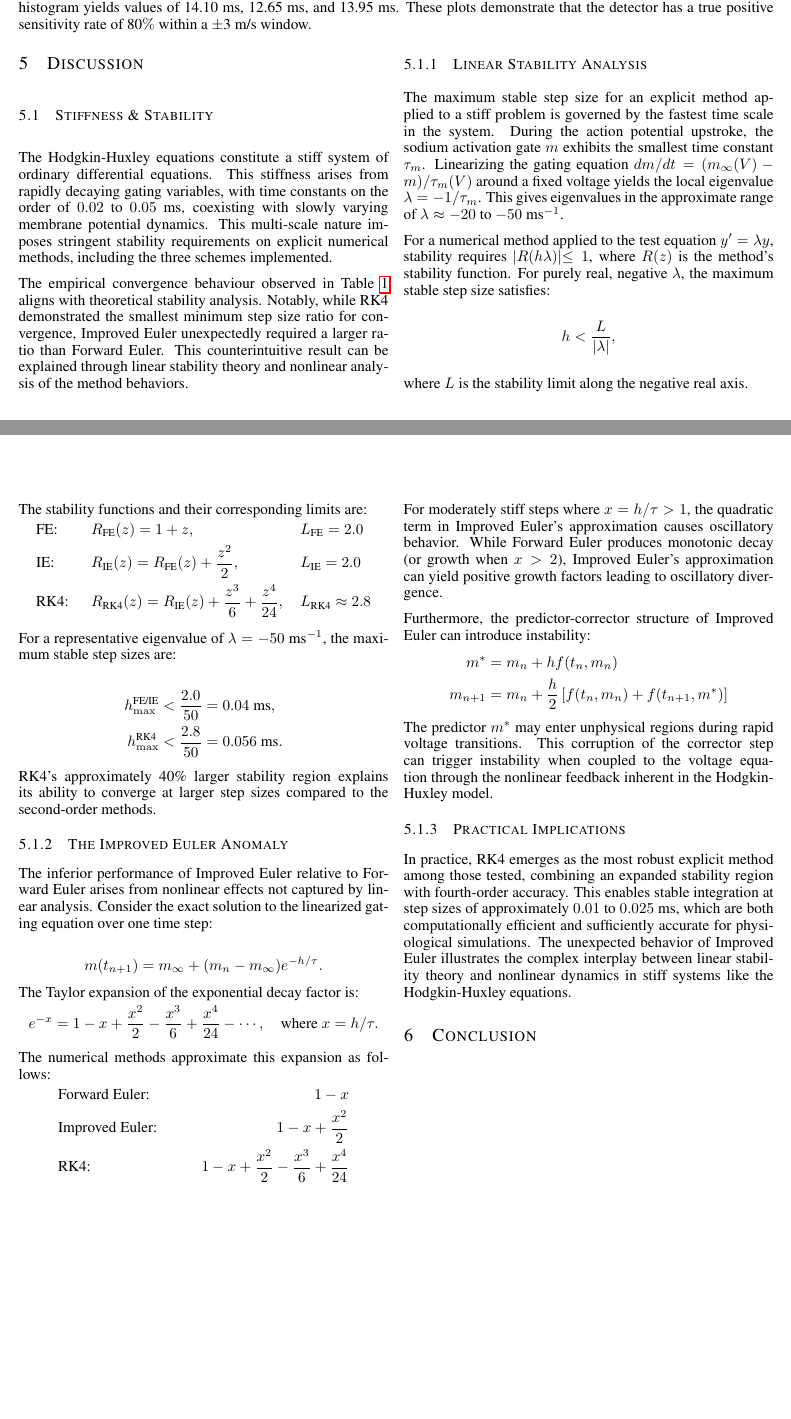
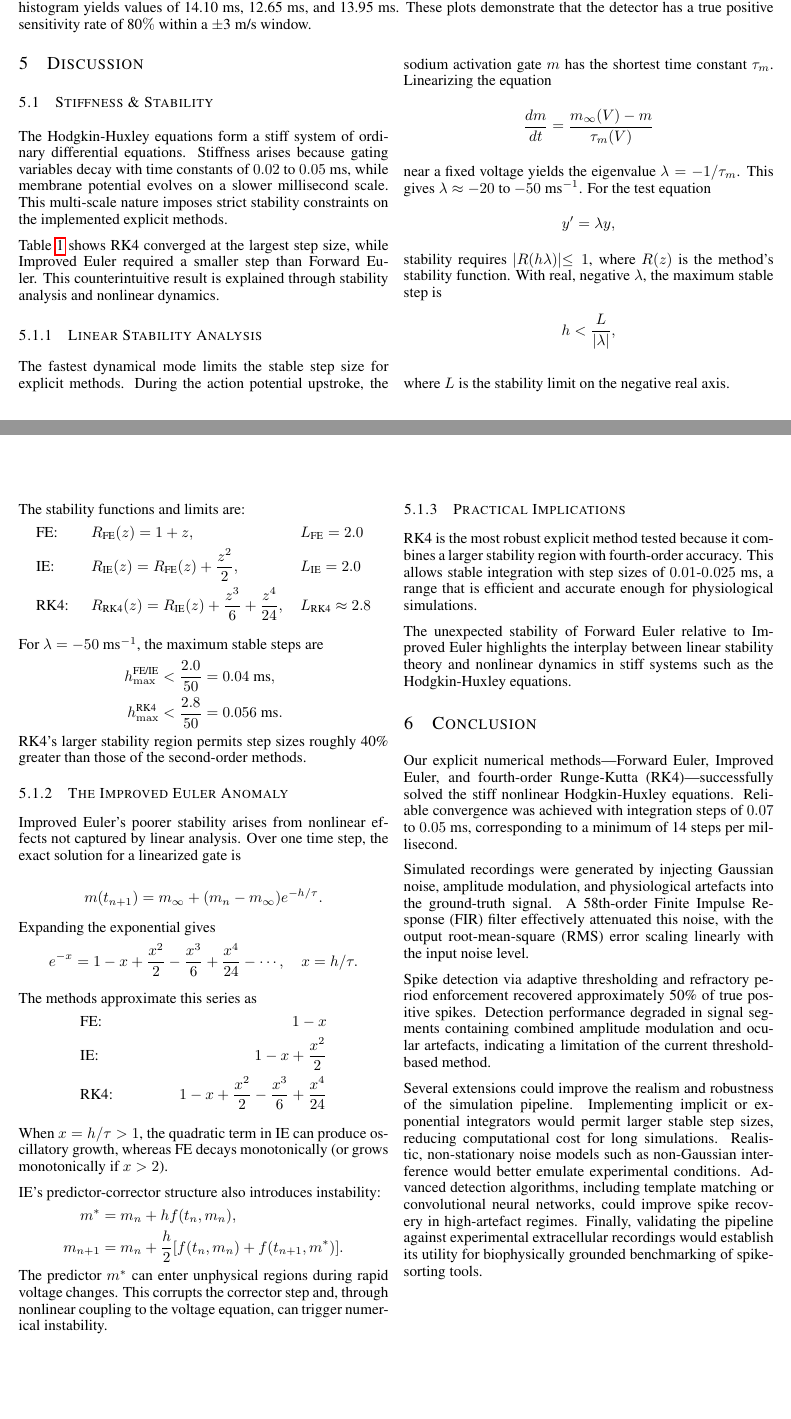
Before and after one commit to PeterL-Engineering/MAT292_Ordinary_Differential_Equations, a LaTeX paper (Final Report/MAT292_Report.tex, which reads Final Report/Sections/conclusion.tex, Final Report/Sections/discussion.tex): two parts of pages 5 and 6 of 7 before the commit and two parts of pages 5 and 6 of 8 after it, joined at a grey line, cut so that both start at the same text. Compiled offline with pdfLaTeX.

Commit message:
drafted conclusion

```diff
--- a/Final Report/Sections/conclusion.tex
+++ b/Final Report/Sections/conclusion.tex
@@ -0,0 +1,14 @@
+Our explicit numerical methods—Forward Euler, Improved Euler, and fourth-order Runge-Kutta (RK4)—successfully solved the stiff nonlinear Hodgkin-Huxley equations.
+Reliable convergence was achieved with integration steps of $0.07$ to $0.05$ ms, corresponding to a minimum of 14 steps per millisecond.
+
+Simulated recordings were generated by injecting Gaussian noise, amplitude modulation, and physiological artefacts into the ground-truth signal.
+A 58th-order Finite Impulse Response (FIR) filter effectively attenuated this noise, with the output root-mean-square (RMS) error scaling linearly with the input noise level.
+
+Spike detection via adaptive thresholding and refractory period enforcement recovered approximately 50\% of true positive spikes.
+Detection performance degraded in signal segments containing combined amplitude modulation and ocular artefacts, indicating a limitation of the current threshold-based method.
+
+Several extensions could improve the realism and robustness of the simulation pipeline.
+Implementing implicit or exponential integrators would permit larger stable step sizes, reducing computational cost for long simulations.
+Realistic, non-stationary noise models such as non-Gaussian interference would better emulate experimental conditions.
+Advanced detection algorithms, including template matching or convolutional neural networks, could improve spike recovery in high-artefact regimes.
+Finally, validating the pipeline against experimental extracellular recordings would establish its utility for biophysically grounded benchmarking of spike-sorting tools.
--- a/Final Report/Sections/discussion.tex
+++ b/Final Report/Sections/discussion.tex
@@ -1,78 +1,83 @@
 \subsection{Stiffness \& Stability}
 \label{subsec:stiffness-and-stability}
 
-The Hodgkin-Huxley equations constitute a stiff system of ordinary differential equations.
-This stiffness arises from rapidly decaying gating variables, with time constants on the order of $0.02$ to $0.05$~ms, coexisting with slowly varying membrane potential dynamics.
-This multi-scale nature imposes stringent stability requirements on explicit numerical methods, including the three schemes implemented.
+The Hodgkin-Huxley equations form a stiff system of ordinary differential equations.
+Stiffness arises because gating variables decay with time constants of $0.02$ to $0.05$ ms, while membrane potential evolves on a slower millisecond scale.
+This multi-scale nature imposes strict stability constraints on the implemented explicit methods.
 
-The empirical convergence behaviour observed in Table~\ref{tab:min_steps} aligns with theoretical stability analysis.
-Notably, while RK4 demonstrated the smallest minimum step size ratio for convergence, Improved Euler unexpectedly required a larger ratio than Forward Euler.
-This counterintuitive result can be explained through linear stability theory and nonlinear analysis of the method behaviors.
+Table~\ref{tab:min_steps} shows RK4 converged at the largest step size, while Improved Euler required a smaller step than Forward Euler.
+This counterintuitive result is explained through stability analysis and nonlinear dynamics.
 
 \subsubsection{Linear Stability Analysis}
 
-    The maximum stable step size for an explicit method applied to a stiff problem is governed by the fastest time scale in the system.
-    During the action potential upstroke, the sodium activation gate $m$ exhibits the smallest time constant $\tau_m$.
-    Linearizing the gating equation $dm/dt = (m_\infty(V) - m)/\tau_m(V)$ around a fixed voltage yields the local eigenvalue $\lambda = -1/\tau_m$.
-    This gives eigenvalues in the approximate range of $\lambda \approx -20$ to $-50~\text{ms}^{-1}$.
-
-    For a numerical method applied to the test equation $y' = \lambda y$, stability requires $|R(h\lambda)| \leq 1$, where $R(z)$ is the method's stability function.
-    For purely real, negative $\lambda$, the maximum stable step size satisfies:
+    The fastest dynamical mode limits the stable step size for explicit methods.
+    During the action potential upstroke, the sodium activation gate $m$ has the shortest time constant $\tau_m$.
+    Linearizing the equation
+    \[
+    \frac{dm}{dt} = \frac{m_\infty(V) - m}{\tau_m(V)}
+    \]
+    near a fixed voltage yields the eigenvalue $\lambda = -1/\tau_m$.
+    This gives $\lambda \approx -20$ to $-50$ ms$^{-1}$.
+    For the test equation
+    \[
+    y' = \lambda y,
+    \]
+    stability requires $|R(h\lambda)| \leq 1$, where $R(z)$ is the method's stability function.
+    With real, negative $\lambda$, the maximum stable step is
     \[
     h < \frac{L}{|\lambda|},
     \]
-    where $L$ is the stability limit along the negative real axis.
 
-    The stability functions and their corresponding limits are:
+    where $L$ is the stability limit on the negative real axis.
+
+    The stability functions and limits are:
     \begin{align*}
-        &\text{FE: }    &&R_{\text{FE}}(z) = 1 + z, &&L_{\text{FE}} = 2.0 \\
-        &\text{IE: }   &&R_{\text{IE}}(z) = R_{\text{FE}}(z)  + \frac{z^2}{2}, &&L_{\text{IE}} = 2.0 \\
-        &\text{RK4: }              &&R_{\text{RK4}}(z) = R_{\text{IE}}(z) + \frac{z^3}{6} + \frac{z^4}{24}, &&L_{\text{RK4}} \approx 2.8
+        &\text{FE: }  &&R_{\text{FE}}(z) = 1 + z, &&L_{\text{FE}} = 2.0 \\
+        &\text{IE: }  &&R_{\text{IE}}(z) = R_{\text{FE}}(z) + \frac{z^2}{2}, &&L_{\text{IE}} = 2.0 \\
+        &\text{RK4: } &&R_{\text{RK4}}(z) = R_{\text{IE}}(z) + \frac{z^3}{6} + \frac{z^4}{24}, &&L_{\text{RK4}} \approx 2.8
     \end{align*}
 
-    For a representative eigenvalue of $\lambda = -50$~ms$^{-1}$, the maximum stable step sizes are:
-
+    For $\lambda = -50$ ms$^{-1}$, the maximum stable steps are
     \begin{align*}
         h_{\max}^{\text{FE/IE}} &< \frac{2.0}{50} = 0.04~\text{ms}, \\
         h_{\max}^{\text{RK4}}   &< \frac{2.8}{50} = 0.056~\text{ms}.
     \end{align*}
-
-    RK4's approximately 40\% larger stability region explains its ability to converge at larger step sizes compared to the second-order methods.
+    RK4's larger stability region permits step sizes roughly 40\% greater than those of the second-order methods.
 
 \subsubsection{The Improved Euler Anomaly}
 
-    The inferior performance of Improved Euler relative to Forward Euler arises from nonlinear effects not captured by linear analysis.
-    Consider the exact solution to the linearized gating equation over one time step:
+    Improved Euler's poorer stability arises from nonlinear effects not captured by linear analysis.
+    Over one time step, the exact solution for a linearized gate is
 
     \[
     m(t_{n+1}) = m_\infty + (m_n - m_\infty)e^{-h/\tau}.
     \]
 
-    The Taylor expansion of the exponential decay factor is:
+    Expanding the exponential gives
     \[
-    e^{-x} = 1 - x + \frac{x^2}{2} - \frac{x^3}{6} + \frac{x^4}{24} - \cdots, \quad \text{where } x = h/\tau.
+    e^{-x} = 1 - x + \frac{x^2}{2} - \frac{x^3}{6} + \frac{x^4}{24} - \cdots, \quad x = h/\tau.
     \]
 
-    The numerical methods approximate this expansion as follows:
+    The methods approximate this series as
     \begin{align*}
-        &\text{Forward Euler: } & 1 - x \\
-        &\text{Improved Euler: } & 1 - x + \frac{x^2}{2} \\
+        &\text{FE: } & 1 - x \\
+        &\text{IE: } & 1 - x + \frac{x^2}{2} \\
         &\text{RK4: } & 1 - x + \frac{x^2}{2} - \frac{x^3}{6} + \frac{x^4}{24}
     \end{align*}
 
-    For moderately stiff steps where $x = h/\tau > 1$, the quadratic term in Improved Euler's approximation causes oscillatory behavior.
-    While Forward Euler produces monotonic decay (or growth when $x > 2$), Improved Euler's approximation can yield positive growth factors leading to oscillatory divergence.
+    When $x = h/\tau > 1$, the quadratic term in IE can produce oscillatory growth, whereas FE decays monotonically (or grows monotonically if $x > 2$).
 
-    Furthermore, the predictor-corrector structure of Improved Euler can introduce instability:
+    IE's predictor-corrector structure also introduces instability:
     \begin{align*}
-        m^* &= m_n + h f(t_n, m_n) \\
-        m_{n+1} &= m_n + \frac{h}{2}\left[f(t_n, m_n) + f(t_{n+1}, m^*)\right]
+        m^* &= m_n + h f(t_n, m_n), \\
+        m_{n+1} &= m_n + \frac{h}{2}\big[f(t_n, m_n) + f(t_{n+1}, m^*)\big].
     \end{align*}
-    The predictor $m^*$ may enter unphysical regions during rapid voltage transitions.
-    This corruption of the corrector step can trigger instability when coupled to the voltage equation through the nonlinear feedback inherent in the Hodgkin-Huxley model.
+    The predictor $m^*$ can enter unphysical regions during rapid voltage changes.
+    This corrupts the corrector step and, through nonlinear coupling to the voltage equation, can trigger numerical instability.
 
 \subsubsection{Practical Implications}
 
-    In practice, RK4 emerges as the most robust explicit method among those tested, combining an expanded stability region with fourth-order accuracy.
-    This enables stable integration at step sizes of approximately $0.01$ to $0.025$~ms, which are both computationally efficient and sufficiently accurate for physiological simulations.
-    The unexpected behavior of Improved Euler illustrates the complex interplay between linear stability theory and nonlinear dynamics in stiff systems like the Hodgkin-Huxley equations.
+    RK4 is the most robust explicit method tested because it combines a larger stability region with fourth-order accuracy.
+    This allows stable integration with step sizes of $0.01$-$0.025$ ms, a range that is efficient and accurate enough for physiological simulations.
+
+    The unexpected stability of Forward Euler relative to Improved Euler highlights the interplay between linear stability theory and nonlinear dynamics in stiff systems such as the Hodgkin-Huxley equations.
```
Also changed, not shown: Final Report/MAT292_Report.tex (+4 -3 lines), Final Report/Sections/Numerical Methods/accuracy-methods.tex (deleted, +0 -36 lines), Final Report/Sections/Numerical Methods/numerical-methods.tex (deleted, +0 -56 lines), Final Report/Sections/introduction.tex (+13 -8 lines), Final Report/Sections/Appendices/min-step-size-plots.tex (added).
